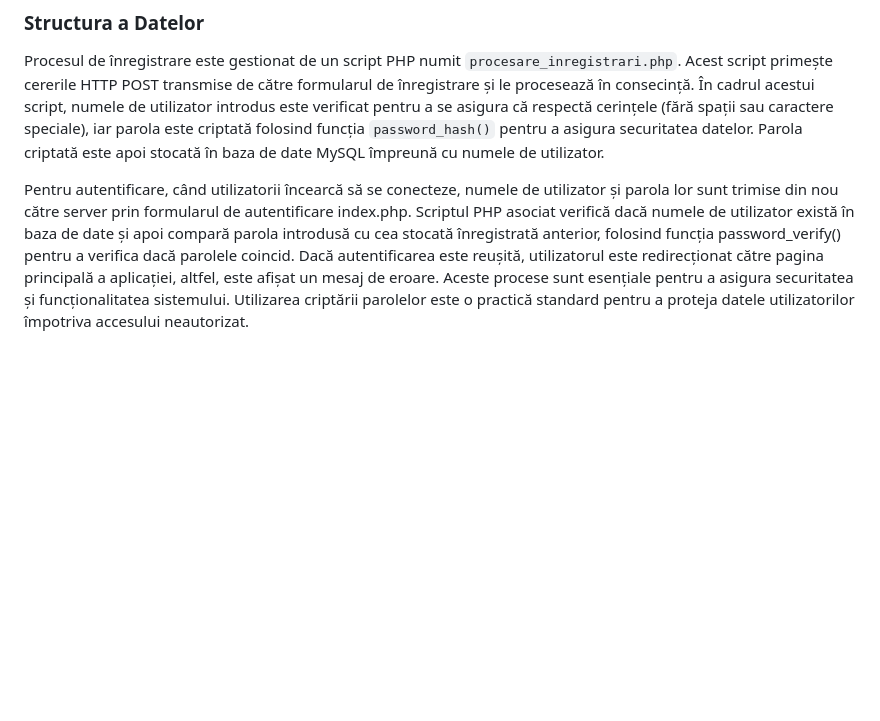
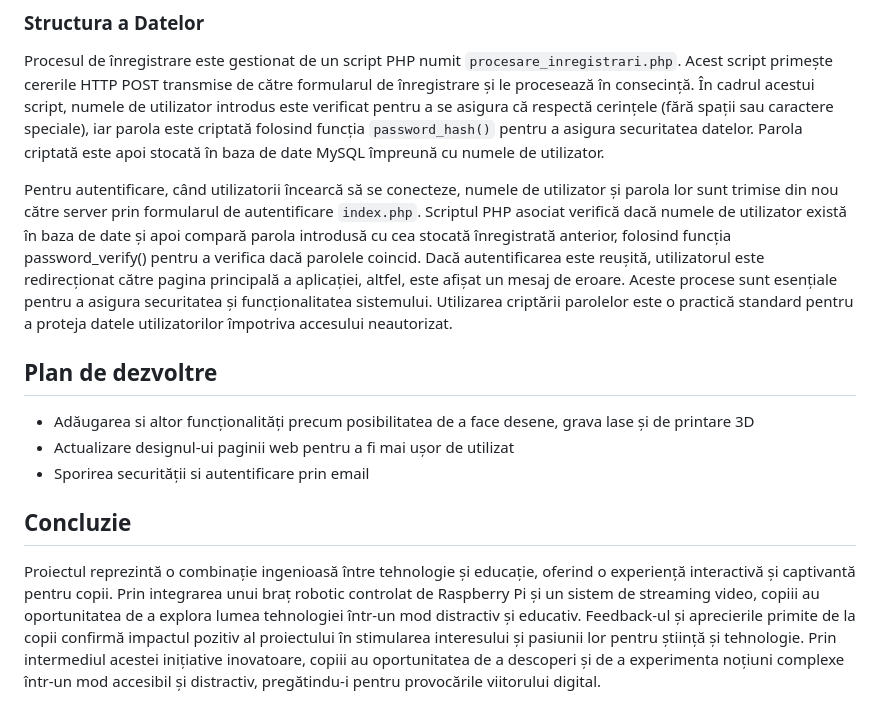
Before and after one commit to brickbotcnu/DoBotMagicianForEducation, a Markdown page: README.md, the part around the change. GitHub-like rendering; blank space fills up the shorter version.

```diff
--- a/README.md
+++ b/README.md
@@ -48,5 +48,15 @@ dobot_move_to(x,y,z,r) -deplaseaza bratul la coordonatele respective este un pro
 Procesul de înregistrare este gestionat de un script PHP numit `procesare_inregistrari.php`. Acest script primește cererile HTTP POST transmise de către formularul de înregistrare și le procesează în consecință. În cadrul acestui script, numele de utilizator introdus este verificat pentru a se asigura că respectă cerințele (fără spații sau caractere speciale), iar parola este criptată folosind funcția `password_hash()` pentru a asigura securitatea datelor. Parola criptată este apoi stocată în baza de date MySQL împreună cu numele de utilizator.
 
 
-Pentru autentificare, când utilizatorii încearcă să se conecteze, numele de utilizator și parola lor sunt trimise din nou către server prin formularul de autentificare index.php. Scriptul PHP asociat verifică dacă numele de utilizator există în baza de date și apoi compară parola introdusă cu cea stocată înregistrată anterior, folosind funcția password_verify() pentru a verifica dacă parolele coincid. Dacă autentificarea este reușită, utilizatorul este redirecționat către pagina principală a aplicației, altfel, este afișat un mesaj de eroare.
+Pentru autentificare, când utilizatorii încearcă să se conecteze, numele de utilizator și parola lor sunt trimise din nou către server prin formularul de autentificare `index.php`. Scriptul PHP asociat verifică dacă numele de utilizator există în baza de date și apoi compară parola introdusă cu cea stocată înregistrată anterior, folosind funcția password_verify() pentru a verifica dacă parolele coincid. Dacă autentificarea este reușită, utilizatorul este redirecționat către pagina principală a aplicației, altfel, este afișat un mesaj de eroare.
 Aceste procese sunt esențiale pentru a asigura securitatea și funcționalitatea sistemului. Utilizarea criptării parolelor este o practică standard pentru a proteja datele utilizatorilor împotriva accesului neautorizat.
+
+## Plan de dezvoltre
+- Adăugarea si altor funcționalități precum posibilitatea de a face desene, grava lase și de printare 3D
+- Actualizare designul-ui paginii web pentru a fi mai ușor de utilizat
+- Sporirea securității si autentificare prin email
+
+## Concluzie
+
+Proiectul reprezintă o combinație ingenioasă între tehnologie și educație, oferind o experiență interactivă și captivantă pentru copii. Prin integrarea unui braț robotic controlat de Raspberry Pi și un sistem de streaming video, copiii au oportunitatea de a explora lumea tehnologiei într-un mod distractiv și educativ.
+Feedback-ul și aprecierile primite de la copii confirmă impactul pozitiv al proiectului în stimularea interesului și pasiunii lor pentru știință și tehnologie. Prin intermediul acestei inițiative inovatoare, copiii au oportunitatea de a descoperi și de a experimenta noțiuni complexe într-un mod accesibil și distractiv, pregătindu-i pentru provocările viitorului digital.
```
